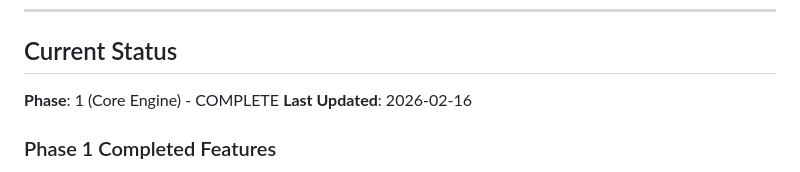
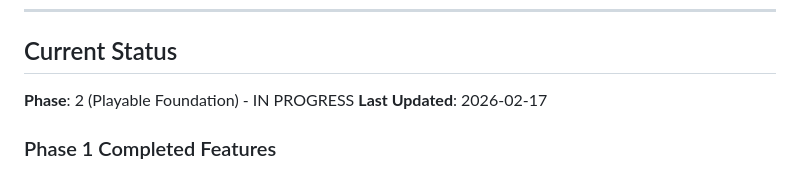
Before and after one commit to bengreff/space-game, a Markdown page: docs/ROADMAP.md, the part around one of its changes. GitHub-like rendering.

```diff
--- a/docs/ROADMAP.md
+++ b/docs/ROADMAP.md
@@ -194,8 +199,8 @@
 
 ## Current Status
 
-**Phase**: 1 (Core Engine) - COMPLETE
-**Last Updated**: 2026-02-16
+**Phase**: 2 (Playable Foundation) - IN PROGRESS
+**Last Updated**: 2026-02-17
 
 ### Phase 1 Completed Features
 - [x] Project scope defined
```
Also changed, not shown: other parts of docs/ROADMAP.md (+29 -13 lines), docs/ARCHITECTURE.md (+12 -2 lines).
